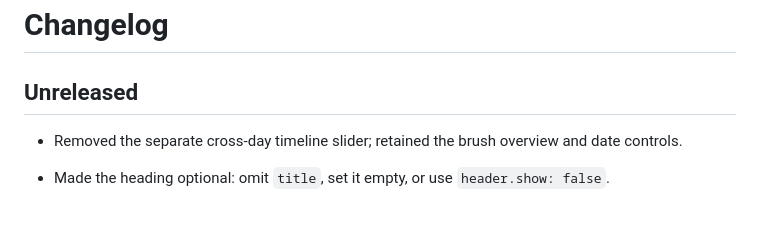
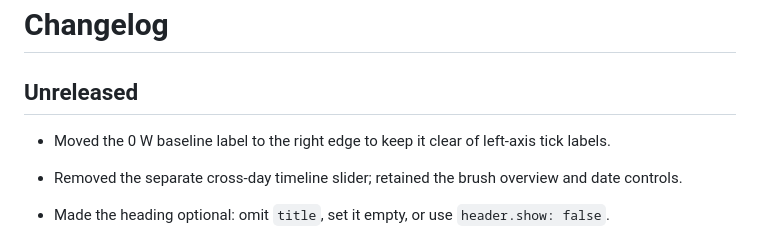
Before and after one commit to anjuchamantha/homeassistant-custom-cards, a Markdown page: CHANGELOG.md, the part around the change. Drawn GitHub-style; blank space fills up the shorter version.

```diff
--- a/CHANGELOG.md
+++ b/CHANGELOG.md
@@ -1,6 +1,9 @@
 # Changelog
 
 ## Unreleased
+
+- Moved the 0 W baseline label to the right edge to keep it clear of left-axis tick labels.
+
 
 - Removed the separate cross-day timeline slider; retained the brush overview and date controls.
 
```
Also changed, not shown: cards/solar-energy-flow-card/README.md (+1 -1 lines), docs/images/solar-energy-flow-card.png, 2 other files.
